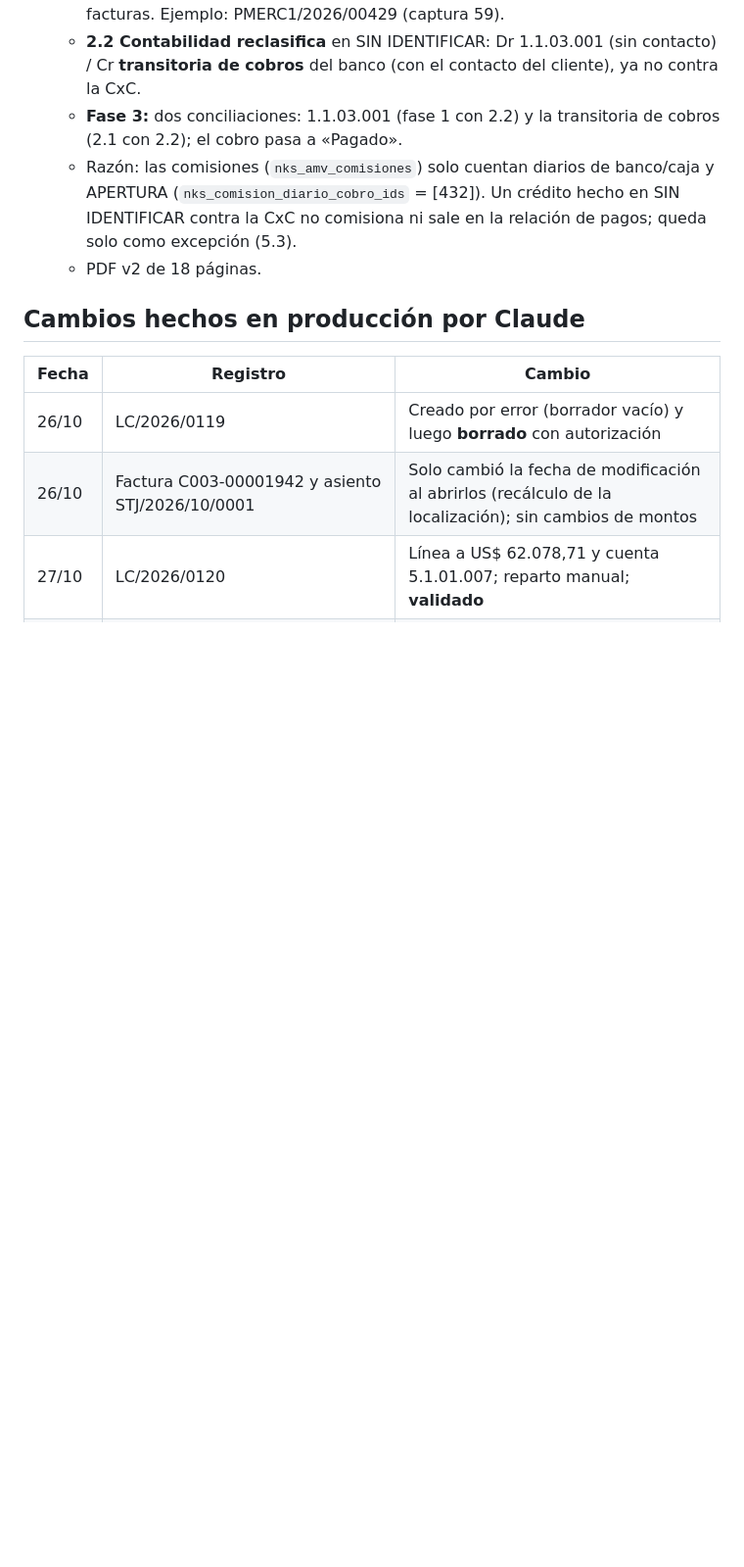
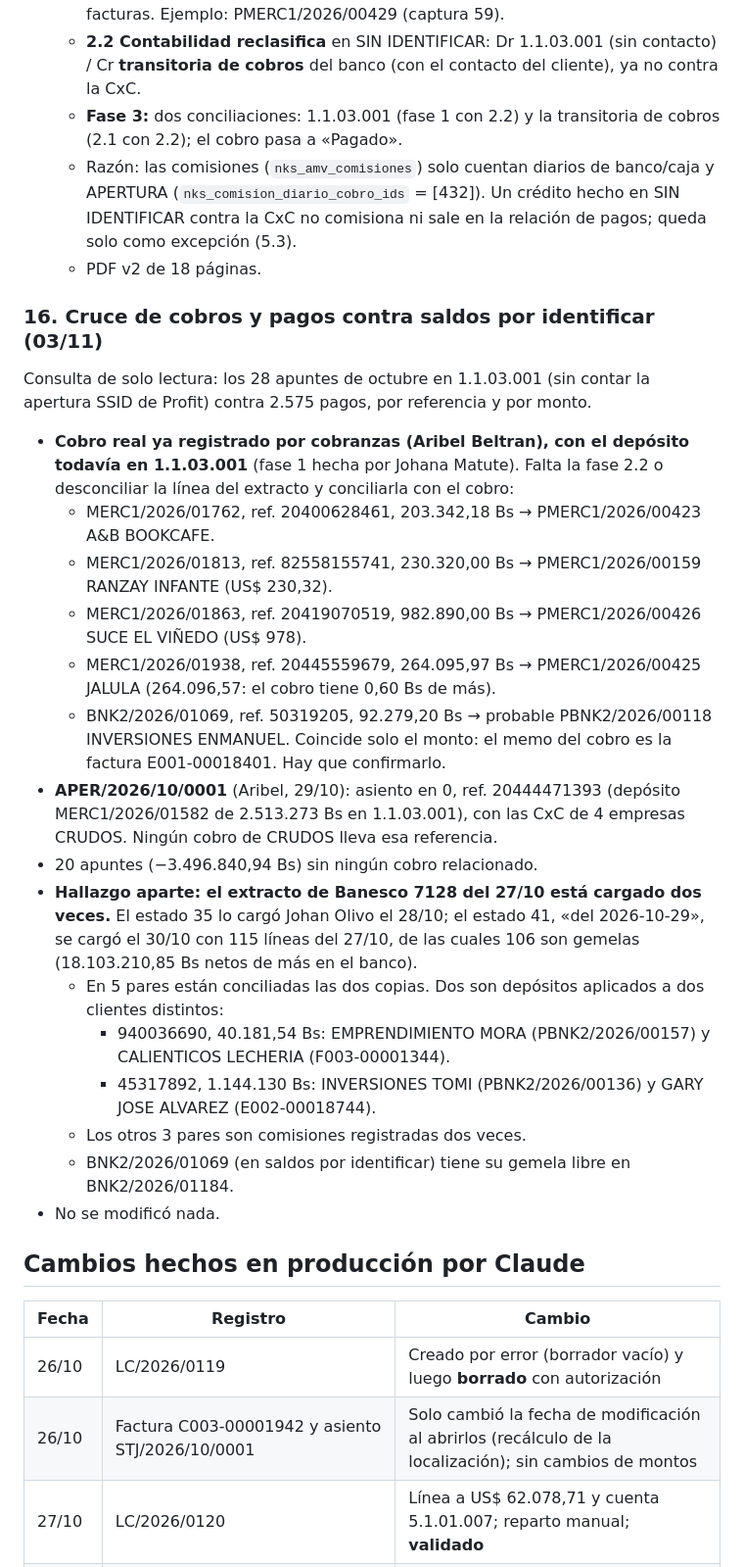
Before and after one commit to lstuard-gonzalez/manuales, a Markdown page: CONVERSACION.md, the part around one of its changes. Shown at 98% size. GitHub-like rendering; blank space fills up the shorter version.

Commit message:
docs(conversacion): cruce de cobros contra saldos por identificar y extracto Banesco duplicado
Co-Authored-By: Claude Opus 5.5 <noreply@anthropic.com>
Claude-Session: https://claude.ai/code/session_012G7rDzCGgXdqyg1cPT8wfi

```diff
--- a/CONVERSACION.md
+++ b/CONVERSACION.md
@@ -141,6 +141,24 @@ Pedido: camino y forma de registrar los depósitos sin identificar y sacarlos de
   - Razón: las comisiones (`nks_amv_comisiones`) solo cuentan diarios de banco/caja y APERTURA (`nks_comision_diario_cobro_ids` = [432]). Un crédito hecho en SIN IDENTIFICAR contra la CxC no comisiona ni sale en la relación de pagos; queda solo como excepción (5.3).
   - PDF v2 de 18 páginas.
 
+### 16. Cruce de cobros y pagos contra saldos por identificar (03/11)
+Consulta de solo lectura: los 28 apuntes de octubre en 1.1.03.001 (sin contar la apertura SSID de Profit) contra 2.575 pagos, por referencia y por monto.
+- **Cobro real ya registrado por cobranzas (Aribel Beltran), con el depósito todavía en 1.1.03.001** (fase 1 hecha por Johana Matute). Falta la fase 2.2 o desconciliar la línea del extracto y conciliarla con el cobro:
+  - MERC1/2026/01762, ref. 20400628461, 203.342,18 Bs → PMERC1/2026/00423 A&B BOOKCAFE.
+  - MERC1/2026/01813, ref. 82558155741, 230.320,00 Bs → PMERC1/2026/00159 RANZAY INFANTE (US$ 230,32).
+  - MERC1/2026/01863, ref. 20419070519, 982.890,00 Bs → PMERC1/2026/00426 SUCE EL VIÑEDO (US$ 978).
+  - MERC1/2026/01938, ref. 20445559679, 264.095,97 Bs → PMERC1/2026/00425 JALULA (264.096,57: el cobro tiene 0,60 Bs de más).
+  - BNK2/2026/01069, ref. 50319205, 92.279,20 Bs → probable PBNK2/2026/00118 INVERSIONES ENMANUEL. Coincide solo el monto: el memo del cobro es la factura E001-00018401. Hay que confirmarlo.
+- **APER/2026/10/0001** (Aribel, 29/10): asiento en 0, ref. 20444471393 (depósito MERC1/2026/01582 de 2.513.273 Bs en 1.1.03.001), con las CxC de 4 empresas CRUDOS. Ningún cobro de CRUDOS lleva esa referencia.
+- 20 apuntes (−3.496.840,94 Bs) sin ningún cobro relacionado.
+- **Hallazgo aparte: el extracto de Banesco 7128 del 27/10 está cargado dos veces.** El estado 35 lo cargó Johan Olivo el 28/10; el estado 41, «del 2026-10-29», se cargó el 30/10 con 115 líneas del 27/10, de las cuales 106 son gemelas (18.103.210,85 Bs netos de más en el banco).
+  - En 5 pares están conciliadas las dos copias. Dos son depósitos aplicados a dos clientes distintos:
+    - 940036690, 40.181,54 Bs: EMPRENDIMIENTO MORA (PBNK2/2026/00157) y CALIENTICOS LECHERIA (F003-00001344).
+    - 45317892, 1.144.130 Bs: INVERSIONES TOMI (PBNK2/2026/00136) y GARY JOSE ALVAREZ (E002-00018744).
+  - Los otros 3 pares son comisiones registradas dos veces.
+  - BNK2/2026/01069 (en saldos por identificar) tiene su gemela libre en BNK2/2026/01184.
+- No se modificó nada.
+
 ## Cambios hechos en producción por Claude
 
 | Fecha | Registro | Cambio |
```
Also changed, not shown: other parts of CONVERSACION.md (+2 -1 lines).
